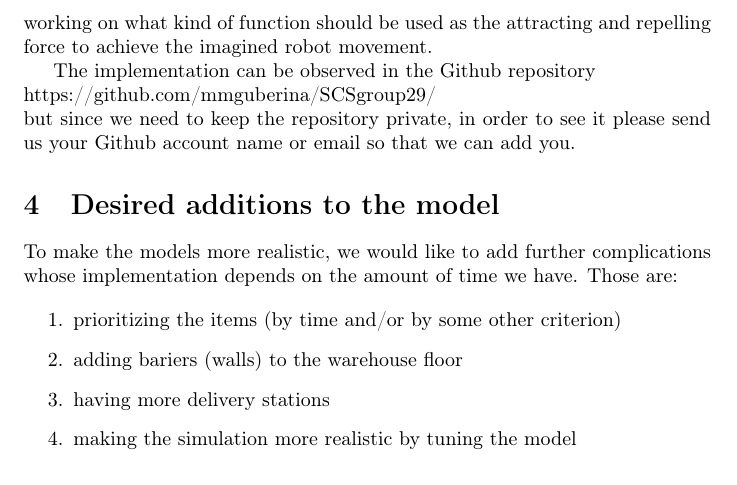
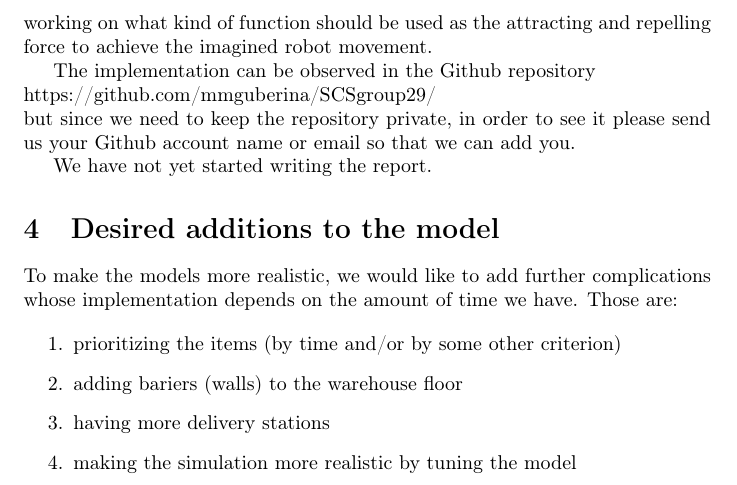
Before and after one commit to mmguberina/SCSgroup29, a LaTeX document (report/project_scheme_group_29.tex): part of page 3 of 3, cut so that both start at the same text. Compiled offline with pdfLaTeX.

Commit message:
fixed 1 report line

```diff
--- a/report/project_scheme_group_29.tex
+++ b/report/project_scheme_group_29.tex
@@ -79,6 +79,8 @@ https://github.com/mmguberina/SCSgroup29/
 but since we need to keep the repository private, in order to see it please
 send us your Github account name or email so that we can add you.
 
+We have not yet started writing the report.
+
 \section{Desired additions to the model}
 To make the models more realistic, we would like to add further complications
 whose implementation depends on the amount of time we have.
```
